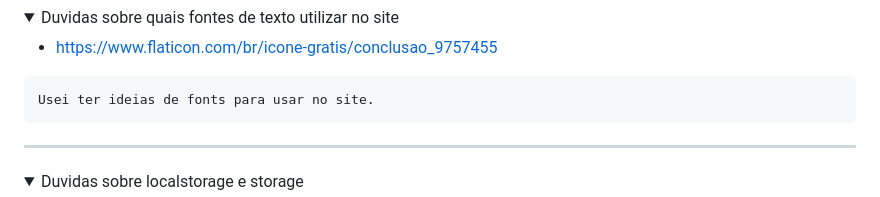
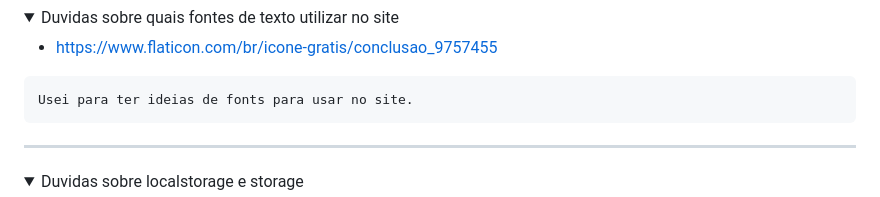
Before and after one commit to HectorPortes/Projeto1--Fundamentos--Gerenciador_de_tarefas, a Markdown page: README.md, the part around the change. GitHub-like rendering; folded sections open.

Commit message:
atualização

````diff
--- a/README.md
+++ b/README.md
@@ -218,7 +218,7 @@ Imagens que me fizeram ter ideias para o relógio final:
   * https://www.flaticon.com/br/icone-gratis/conclusao_9757455
 
   ```
-  Usei ter ideias de fonts para usar no site.
+  Usei para ter ideias de fonts para usar no site.
   ```
 </details>
 
````
